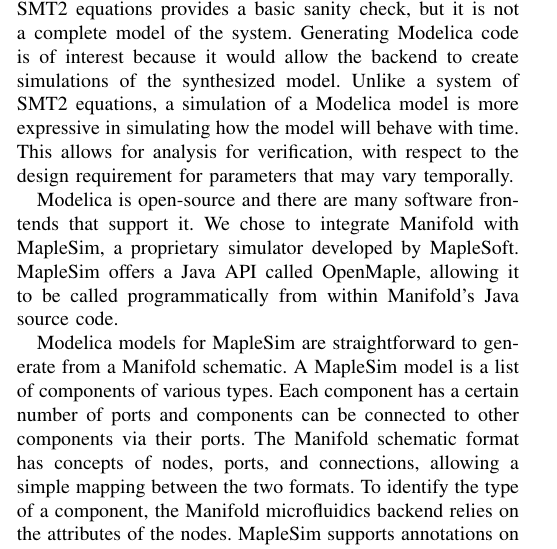
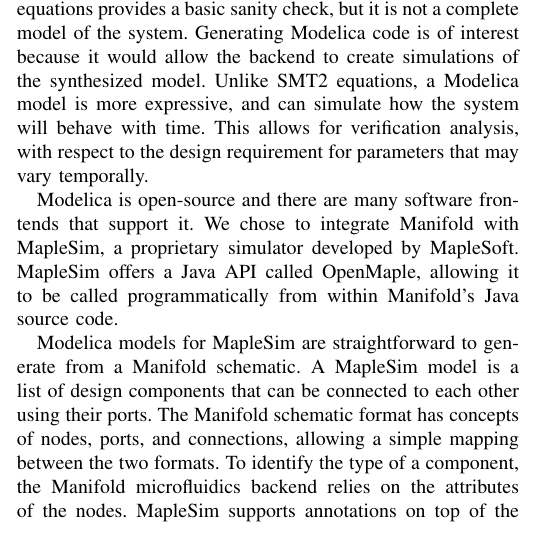
Before and after one commit to manifold-lang/fydp-se2017, a LaTeX paper (main.tex, which reads body.tex): part of one column of page 2 of 5 before the commit and part of one column of page 2 of 4 after it, cut so that both start at the same text. Compiled offline with pdfLaTeX; a missing font is replaced by an installed copy or a similar font; a LaTeX package or settings file that is missing is left out.

Commit message:
proofread body

```diff
--- a/body.tex
+++ b/body.tex
@@ -78,22 +81,25 @@ It can be used to create and simulate models of a system.
 Manifold's existing SMT2 code generation and dReal integration are good for determining a system's basic viability, but it is incapable of going into greater depth.
 A list of SMT2 equations provides a basic sanity check, but it is not a complete model of the system.
 Generating Modelica code is of interest because it would allow the backend to create simulations of the synthesized model.
-Unlike a system of SMT2 equations, a simulation of a Modelica model is more expressive in simulating how the model will behave with time.
-This allows for analysis for verification, with respect to the design requirement for parameters that may vary temporally.
+Unlike SMT2 equations, a Modelica model is more expressive, and can simulate how the system will behave with time.
+This allows for verification analysis,
+with respect to the design requirement for parameters that may vary temporally. % I am not sure what this sentence means. MP
 
 Modelica is open-source and there are many software frontends that support it.
 We chose to integrate Manifold with MapleSim, a proprietary simulator developed by MapleSoft.
 MapleSim offers a Java API called OpenMaple, allowing it to be called programmatically from within Manifold's Java source code.
+% The main reasons for choosing this are listed in the following paragraphs (Java API+MapleSim microfluidics libraries being researched/developed). I suggest either removing this TODO or moving some of those details further up if we really think they need to be discussed immediately. MP
 % TODO: explanation for why MapleSim was chosen over other options.
 
 Modelica models for MapleSim are straightforward to generate from a Manifold schematic.
-A MapleSim model is a list of components of various types.
-Each component has a certain number of ports and components can be connected to other components via their ports.
+A MapleSim model is a list of design components that can be connected to each other using their ports.
 The Manifold schematic format has concepts of nodes, ports, and connections, allowing a simple mapping between the two formats.
+% I think that this can be removed. We have already said that the mapping is simple so more detail seems cumbersome. If we do decide to keep this lets disambiguate what "nodes" we are talking about (ie we are referring to the nodes in the schematic) and perhaps give a quick example (ie fluid entry component with attributes relating to liquid viscosity?) MP
 To identify the type of a component, the Manifold microfluidics backend relies on the attributes of the nodes.
 MapleSim supports annotations on top of the core Modelica code that specify the positions of components on a CAD interface and the settings of the simulations.
 The Manifold microfluidics backend usually cannot infer the values of these annotations from the schematics alone and usually tries filling in reasonable defaults.
 
+%TODO mold this paragraph to have a better flow. Currently seems disjointed
 A Modelica model can list components and their types (e.g. circular pipe, T-junction, fluid exit points).
 A Modelica model does not contain specific domain knowledge or physical equations that describe how exactly the component works.
 The inner workings of components are specified in libraries.
```
Also changed, not shown: body.tex (5 more changed lines).
